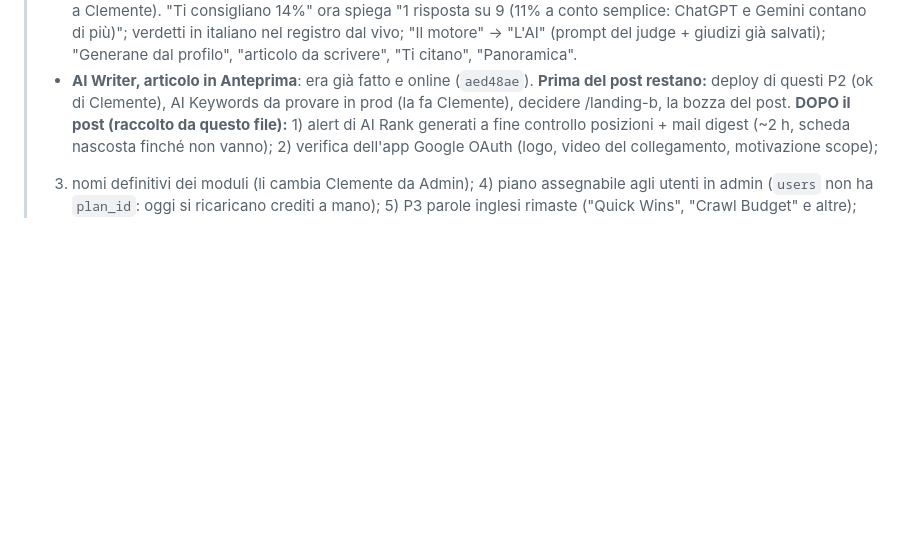
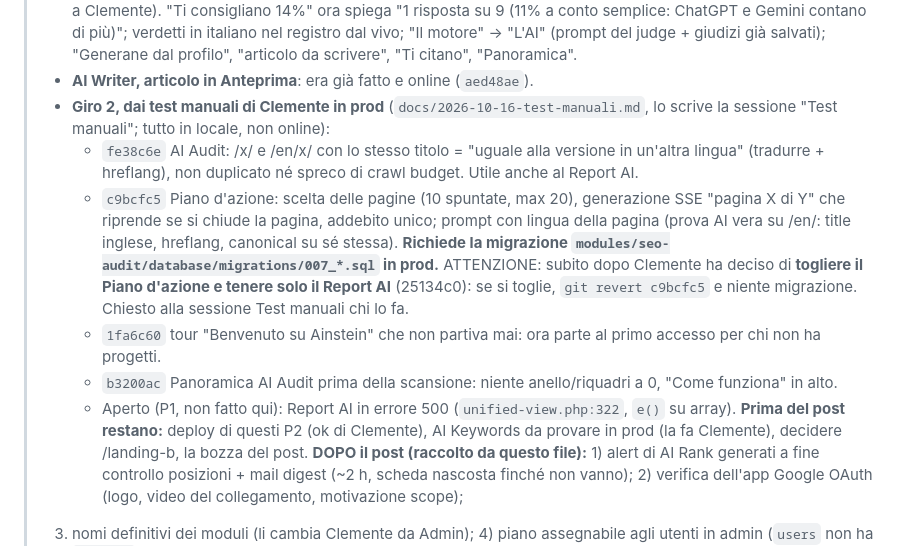
Before and after one commit to clembeweb/ainstein-seo-toolkit, a Markdown page: docs/LANCIO-LINKEDIN.md, the part around the change. GitHub-like rendering; blank space fills up the shorter version.

Commit message:
docs: giro 2 dai test manuali (IT/EN, Piano d'azione, tour di benvenuto, Panoramica AI Audit)
Co-Authored-By: Claude Opus 5.5 <noreply@anthropic.com>

```diff
--- a/docs/LANCIO-LINKEDIN.md
+++ b/docs/LANCIO-LINKEDIN.md
@@ -23,6 +23,18 @@
 >   verdetti in italiano nel registro dal vivo; "Il motore" → "L'AI" (prompt del judge + giudizi già salvati);
 >   "Generane dal profilo", "articolo da scrivere", "Ti citano", "Panoramica".
 > - **AI Writer, articolo in Anteprima**: era già fatto e online (`aed48ae`).
+> - **Giro 2, dai test manuali di Clemente in prod** (`docs/2026-10-16-test-manuali.md`, lo scrive la sessione "Test
+>   manuali"; tutto in locale, non online):
+>   - `fe38c6e` AI Audit: /x/ e /en/x/ con lo stesso titolo = "uguale alla versione in un'altra lingua" (tradurre +
+>     hreflang), non duplicato né spreco di crawl budget. Utile anche al Report AI.
+>   - `c9bcfc5` Piano d'azione: scelta delle pagine (10 spuntate, max 20), generazione SSE "pagina X di Y" che riprende
+>     se si chiude la pagina, addebito unico; prompt con lingua della pagina (prova AI vera su /en/: title inglese,
+>     hreflang, canonical su sé stessa). **Richiede la migrazione `modules/seo-audit/database/migrations/007_*.sql` in
+>     prod.** ATTENZIONE: subito dopo Clemente ha deciso di **togliere il Piano d'azione e tenere solo il Report AI**
+>     (25134c0): se si toglie, `git revert c9bcfc5` e niente migrazione. Chiesto alla sessione Test manuali chi lo fa.
+>   - `1fa6c60` tour "Benvenuto su Ainstein" che non partiva mai: ora parte al primo accesso per chi non ha progetti.
+>   - `b3200ac` Panoramica AI Audit prima della scansione: niente anello/riquadri a 0, "Come funziona" in alto.
+>   - Aperto (P1, non fatto qui): Report AI in errore 500 (`unified-view.php:322`, `e()` su array).
 > **Prima del post restano:** deploy di questi P2 (ok di Clemente), AI Keywords da provare in prod (la fa Clemente),
 > decidere /landing-b, la bozza del post.
 > **DOPO il post (raccolto da questo file):** 1) alert di AI Rank generati a fine controllo posizioni + mail digest (~2 h,
```
